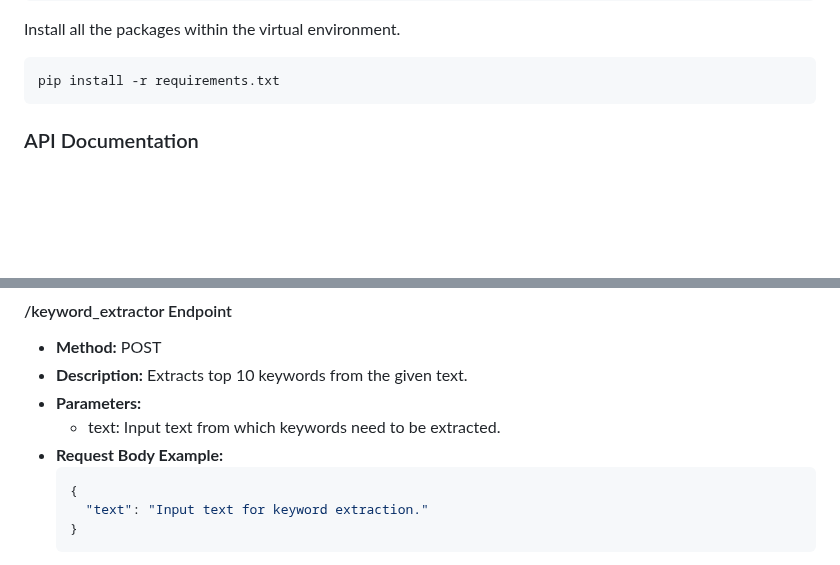
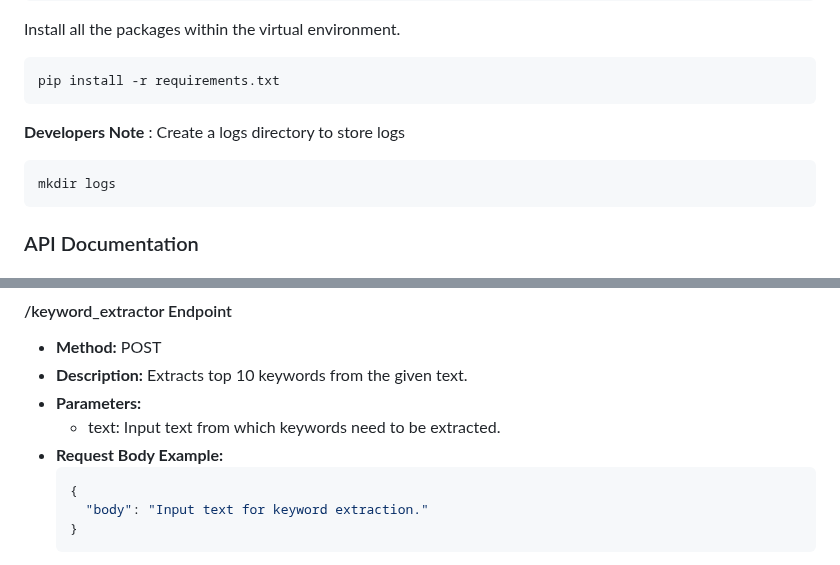
Before and after one commit to AryaChakraborty/articulus_rag, a Markdown page: README.md, 2 parts joined by grey strips. GitHub-like rendering; blank space fills up the shorter version.

````diff
--- a/README.md
+++ b/README.md
@@ -36,6 +36,13 @@ Install all the packages within the virtual environment.
 pip install -r requirements.txt
 ```
 
+<!-- create a logs directory to store logs -->
+**Developers Note** : Create a logs directory to store logs
+
+```bash
+mkdir logs
+```
+
 ### API Documentation
 
 #### /recommend Endpoint
@@ -69,7 +76,7 @@ pip install -r requirements.txt
 - **Request Body Example:**
   ```json
   {
-    "text": "Input text for keyword extraction."
+    "body": "Input text for keyword extraction."
   }
   ```
 - **Response:**
````
